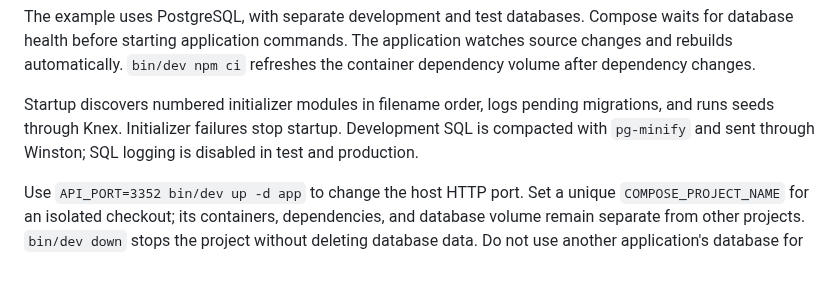
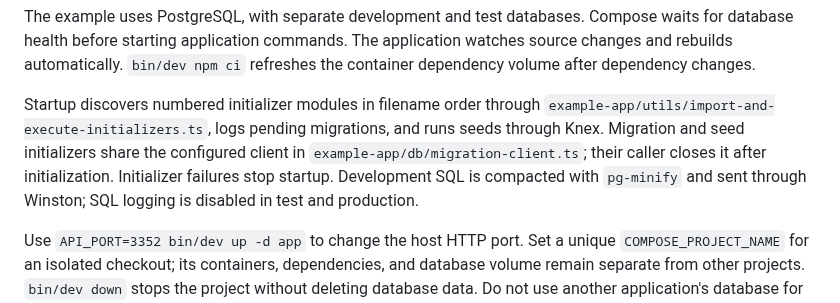
Before and after one commit to klondikemarlen/express-light-rail, a Markdown page: README.md, the part around the change. Drawn GitHub-style; blank space fills up the shorter version.

Commit message:
:memo: Explain shared startup connection ownership.

```diff
--- a/README.md
+++ b/README.md
@@ -308,7 +308,7 @@ bin/dev npm pack --dry-run --json
 
 The example uses PostgreSQL, with separate development and test databases. Compose waits for database health before starting application commands. The application watches source changes and rebuilds automatically. `bin/dev npm ci` refreshes the container dependency volume after dependency changes.
 
-Startup discovers numbered initializer modules in filename order, logs pending migrations, and runs seeds through Knex. Initializer failures stop startup. Development SQL is compacted with `pg-minify` and sent through Winston; SQL logging is disabled in test and production.
+Startup discovers numbered initializer modules in filename order through `example-app/utils/import-and-execute-initializers.ts`, logs pending migrations, and runs seeds through Knex. Migration and seed initializers share the configured client in `example-app/db/migration-client.ts`; their caller closes it after initialization. Initializer failures stop startup. Development SQL is compacted with `pg-minify` and sent through Winston; SQL logging is disabled in test and production.
 
 Use `API_PORT=3352 bin/dev up -d app` to change the host HTTP port. Set a unique `COMPOSE_PROJECT_NAME` for an isolated checkout; its containers, dependencies, and database volume remain separate from other projects. `bin/dev down` stops the project without deleting database data. Do not use another application's database for these tests.
 
```
